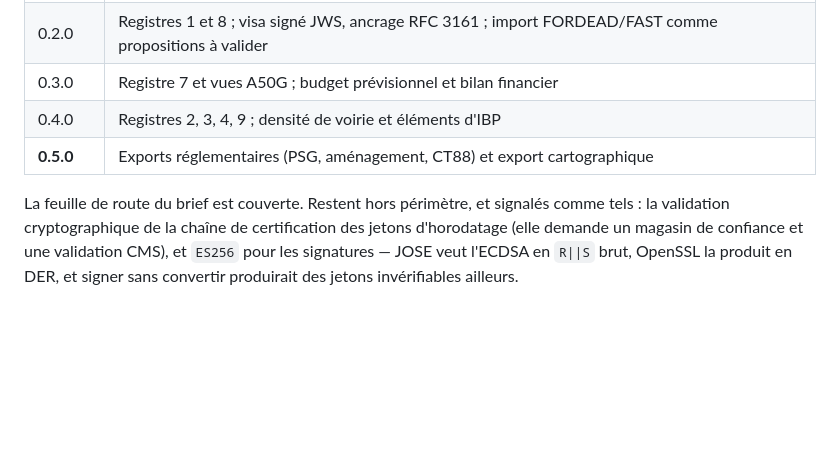
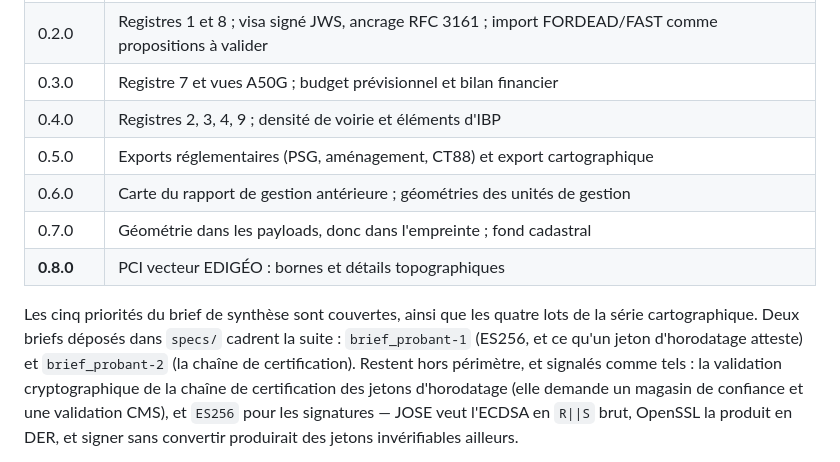
Before and after one commit to pobsteta/sommieR, a Markdown page: README.md, the part around the change. Rendered like a GitHub page; blank space fills up the shorter version.

```diff
--- a/README.md
+++ b/README.md
@@ -350,10 +350,16 @@ qu'échoués.
 | 0.2.0 | Registres 1 et 8 ; visa signé JWS, ancrage RFC 3161 ; import FORDEAD/FAST comme propositions à valider |
 | 0.3.0 | Registre 7 et vues A50G ; budget prévisionnel et bilan financier |
 | 0.4.0 | Registres 2, 3, 4, 9 ; densité de voirie et éléments d'IBP |
-| **0.5.0** | Exports réglementaires (PSG, aménagement, CT88) et export cartographique |
+| 0.5.0 | Exports réglementaires (PSG, aménagement, CT88) et export cartographique |
+| 0.6.0 | Carte du rapport de gestion antérieure ; géométries des unités de gestion |
+| 0.7.0 | Géométrie dans les payloads, donc dans l'empreinte ; fond cadastral |
+| **0.8.0** | PCI vecteur EDIGÉO : bornes et détails topographiques |
 
-La feuille de route du brief est couverte. Restent hors périmètre, et signalés
-comme tels : la validation cryptographique de la chaîne de certification des
+Les cinq priorités du brief de synthèse sont couvertes, ainsi que les quatre
+lots de la série cartographique. Deux briefs déposés dans `specs/` cadrent la
+suite : `brief_probant-1` (ES256, et ce qu'un jeton d'horodatage atteste) et
+`brief_probant-2` (la chaîne de certification). Restent hors périmètre, et
+signalés comme tels : la validation cryptographique de la chaîne de certification des
 jetons d'horodatage (elle demande un magasin de confiance et une validation
 CMS), et `ES256` pour les signatures — JOSE veut l'ECDSA en `R||S` brut,
 OpenSSL la produit en DER, et signer sans convertir produirait des jetons
```
Also changed, not shown: specs/brief_probant-1_es256-et-ce-que-le-jeton-atteste.md (added, +141 -0 lines), specs/brief_probant-2_chaine-de-certification.md (added, +111 -0 lines).
